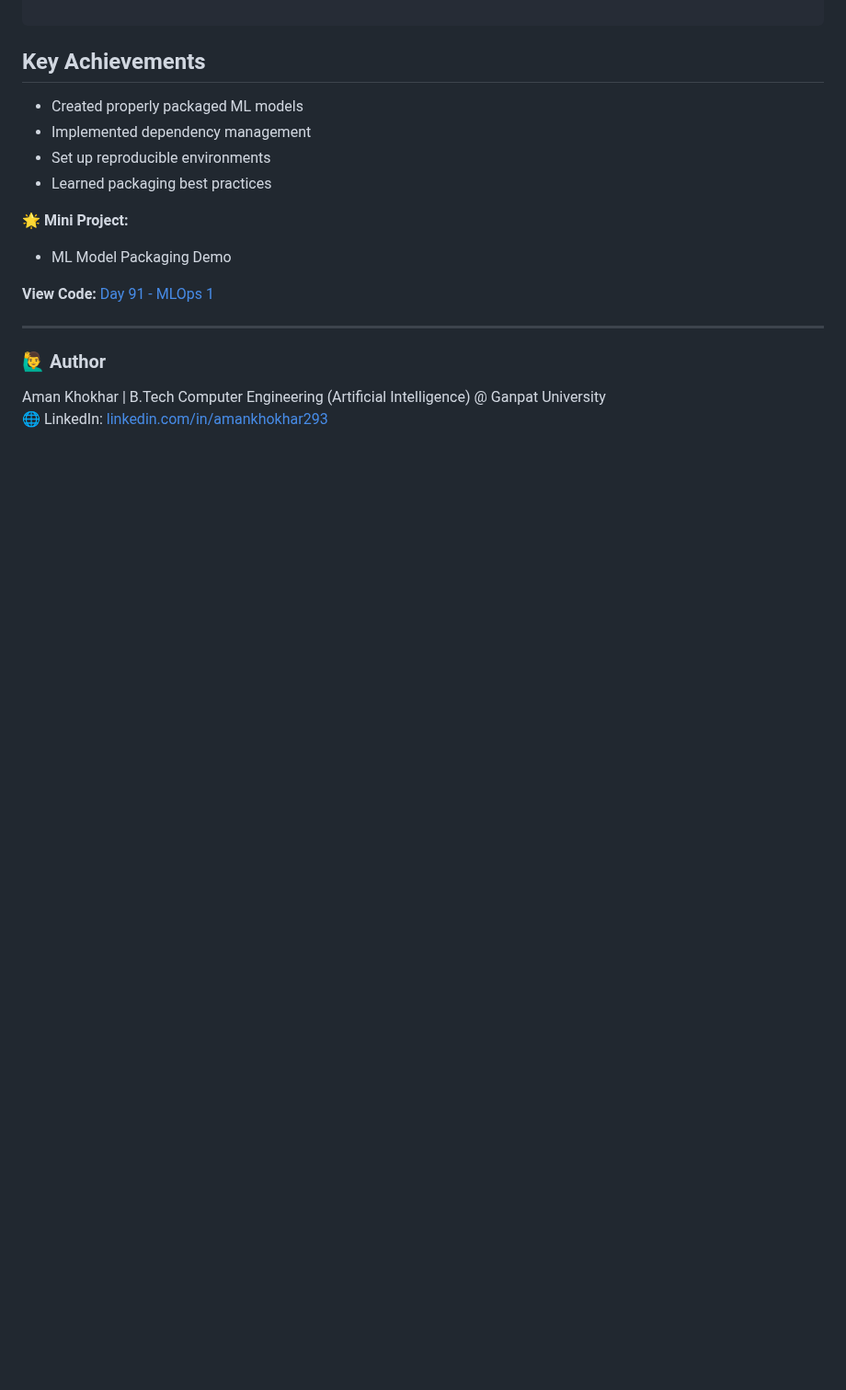
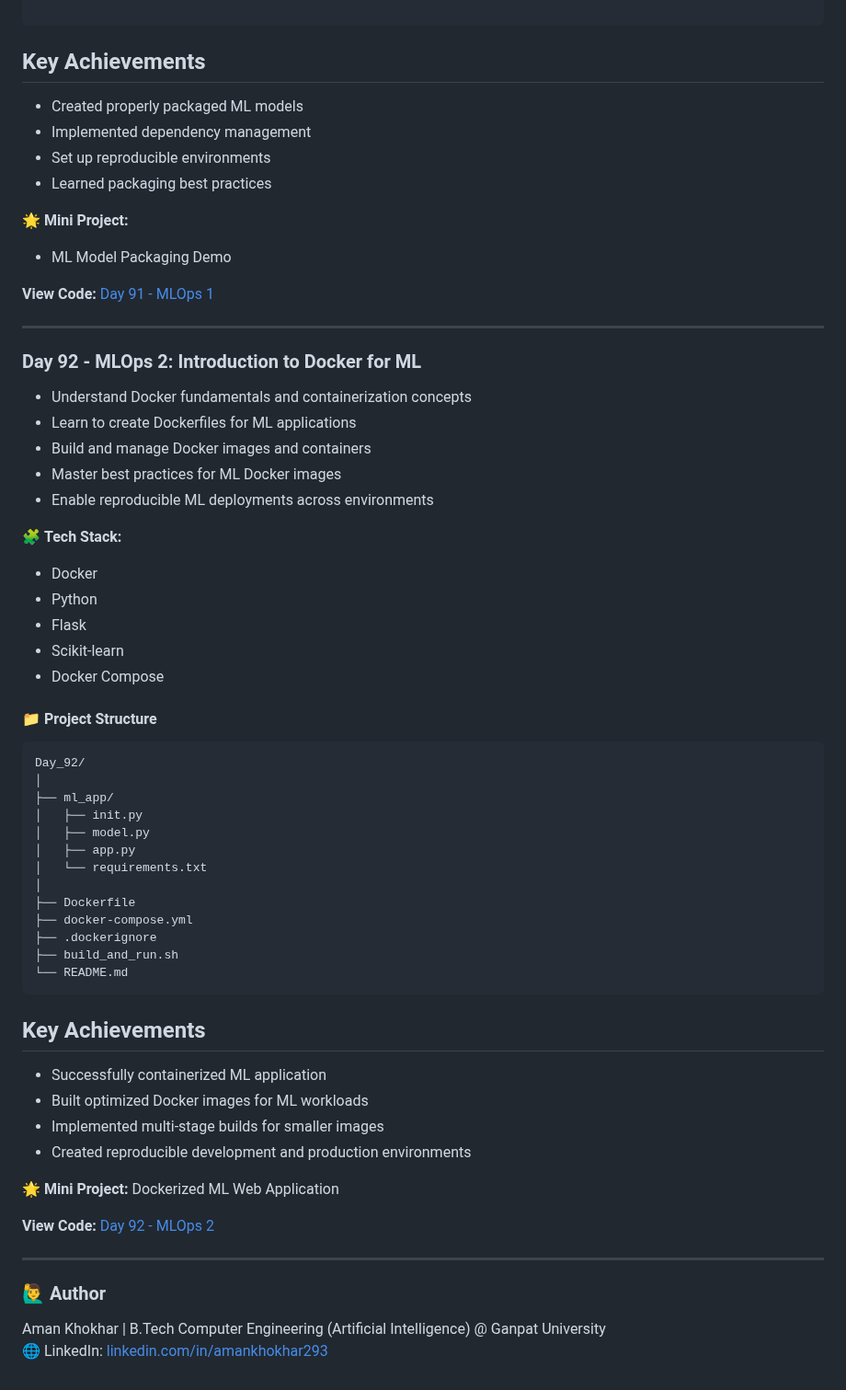
Before and after one commit to Aman-Khokhar-293/100-days-of-python, a Markdown page: README.md, the part around the change. Shown at 92% size. Rendered like a GitHub page; blank space fills up the shorter version.

Commit message:
Add Day 92 - MLOps 2: Introduction to Docker for ML
Added content for Day 92 of MLOps, covering Docker fundamentals and project structure.

`````diff
--- a/README.md
+++ b/README.md
@@ -1563,6 +1563,50 @@ Day_91/
 **View Code:** [Day 91 - MLOps 1](https://github.com/aman-Khokhar-293/100-days-of-python/blob/main/Day_91)
 
 ----
+### Day 92 - MLOps 2: Introduction to Docker for ML
+
+- Understand Docker fundamentals and containerization concepts
+- Learn to create Dockerfiles for ML applications
+- Build and manage Docker images and containers
+- Master best practices for ML Docker images
+- Enable reproducible ML deployments across environments
+
+🧩 **Tech Stack:**
+- Docker
+- Python
+- Flask
+- Scikit-learn
+- Docker Compose
+
+#### 📁 Project Structure
+````
+Day_92/
+│
+├── ml_app/
+│   ├── init.py
+│   ├── model.py
+│   ├── app.py
+│   └── requirements.txt
+│
+├── Dockerfile
+├── docker-compose.yml
+├── .dockerignore
+├── build_and_run.sh
+└── README.md
+````
+
+## Key Achievements
+- Successfully containerized ML application
+- Built optimized Docker images for ML workloads
+- Implemented multi-stage builds for smaller images
+- Created reproducible development and production environments
+
+🌟 **Mini Project:**
+Dockerized ML Web Application
+
+**View Code:** [Day 92 - MLOps 2](https://github.com/aman-Khokhar-293/100-days-of-python/blob/main/Day_92)
+
+---
 
 
 
`````
